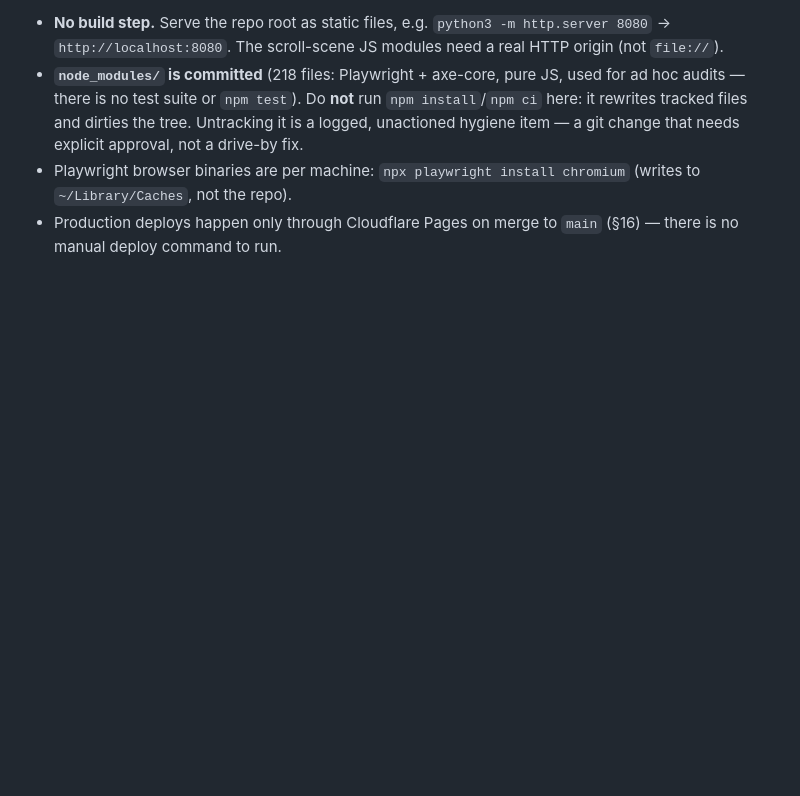
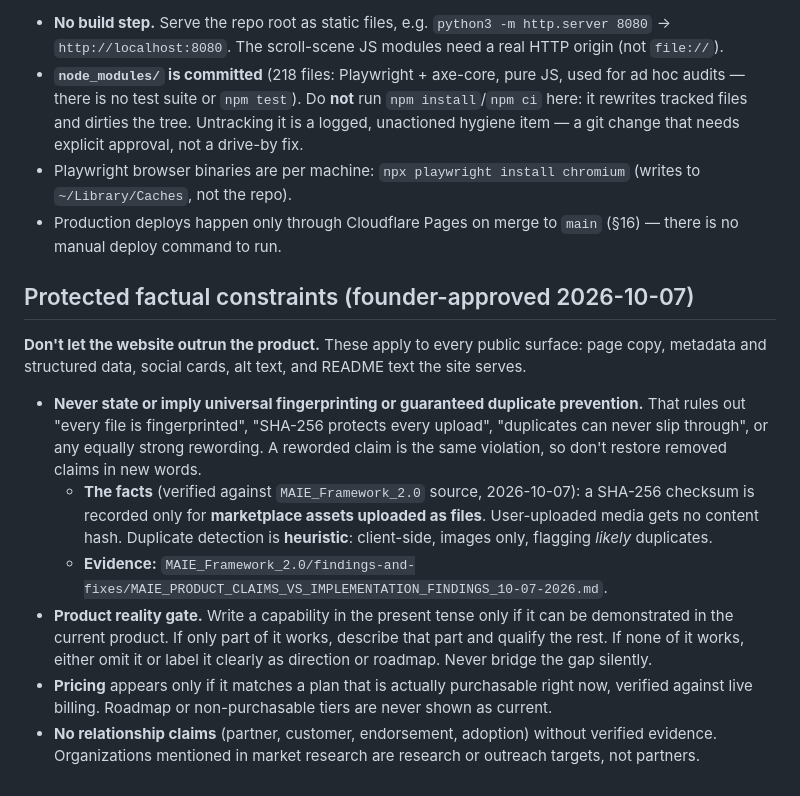
Before and after one commit to maietech/joinmaie-landing, a Markdown page: CLAUDE.md, the part around the change. Drawn GitHub-style; blank space fills up the shorter version.

Commit message:
docs(CLAUDE.md): add protected factual constraints (founder-approved 2026-10-07)
No universal SHA-256 / guaranteed-duplicate-prevention claims (facts and evidence
cited); product reality gate; pricing only when purchasable; no unverified
relationship claims. Docs only.

Co-Authored-By: Claude Opus 5.5 <noreply@anthropic.com>

```diff
--- a/CLAUDE.md
+++ b/CLAUDE.md
@@ -466,3 +466,33 @@ section only covers what is specific to running this repo locally.
   chromium` (writes to `~/Library/Caches`, not the repo).
 - Production deploys happen only through Cloudflare Pages on merge to
   `main` (§16) — there is no manual deploy command to run.
+
+## Protected factual constraints (founder-approved 2026-10-07)
+
+**Don't let the website outrun the product.** These apply to every public
+surface: page copy, metadata and structured data, social cards, alt text,
+and README text the site serves.
+
+- **Never state or imply universal fingerprinting or guaranteed duplicate
+  prevention.** That rules out "every file is fingerprinted", "SHA-256
+  protects every upload", "duplicates can never slip through", or any
+  equally strong rewording. A reworded claim is the same violation, so
+  don't restore removed claims in new words.
+  - **The facts** (verified against `MAIE_Framework_2.0` source,
+    2026-10-07): a SHA-256 checksum is recorded only for **marketplace
+    assets uploaded as files**. User-uploaded media gets no content hash.
+    Duplicate detection is **heuristic**: client-side, images only,
+    flagging *likely* duplicates.
+  - **Evidence:**
+    `MAIE_Framework_2.0/findings-and-fixes/MAIE_PRODUCT_CLAIMS_VS_IMPLEMENTATION_FINDINGS_10-07-2026.md`.
+- **Product reality gate.** Write a capability in the present tense only
+  if it can be demonstrated in the current product. If only part of it
+  works, describe that part and qualify the rest. If none of it works,
+  either omit it or label it clearly as direction or roadmap. Never bridge
+  the gap silently.
+- **Pricing** appears only if it matches a plan that is actually
+  purchasable right now, verified against live billing. Roadmap or
+  non-purchasable tiers are never shown as current.
+- **No relationship claims** (partner, customer, endorsement, adoption)
+  without verified evidence. Organizations mentioned in market research
+  are research or outreach targets, not partners.
```
